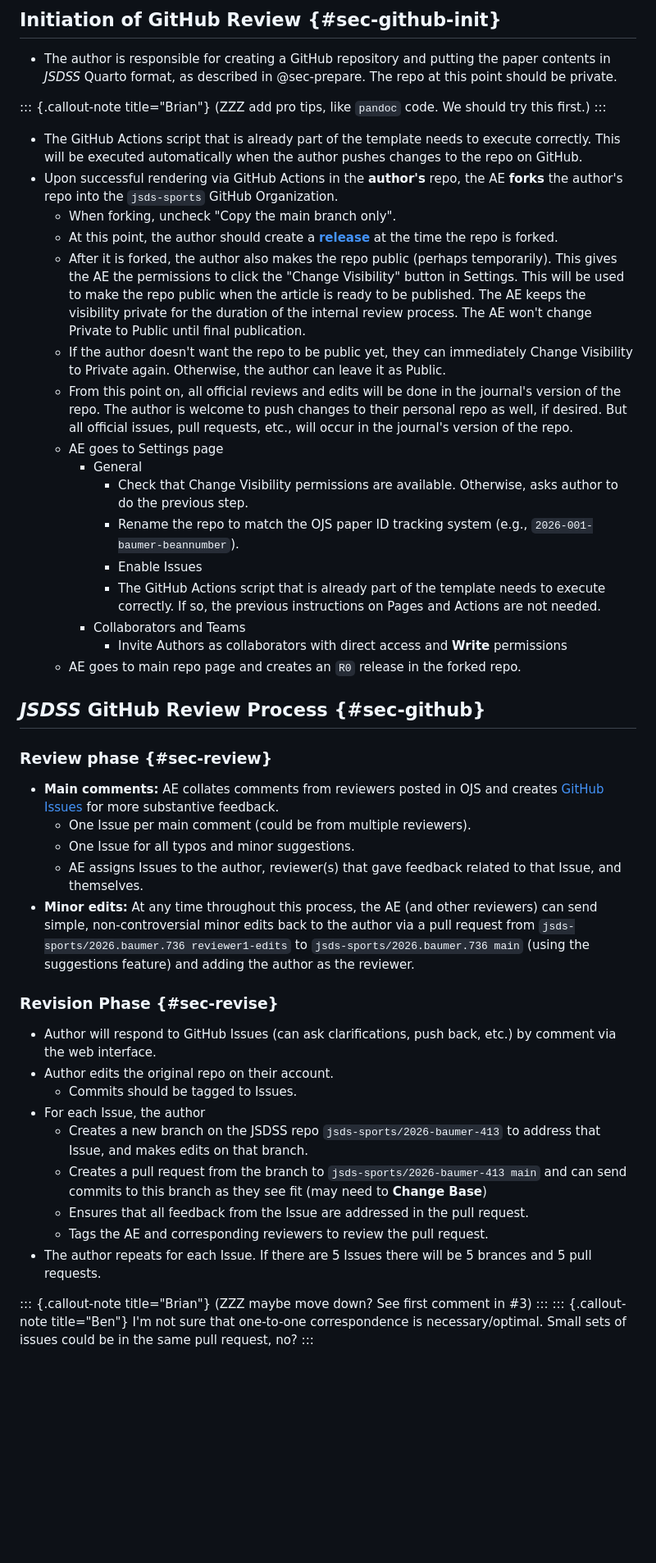
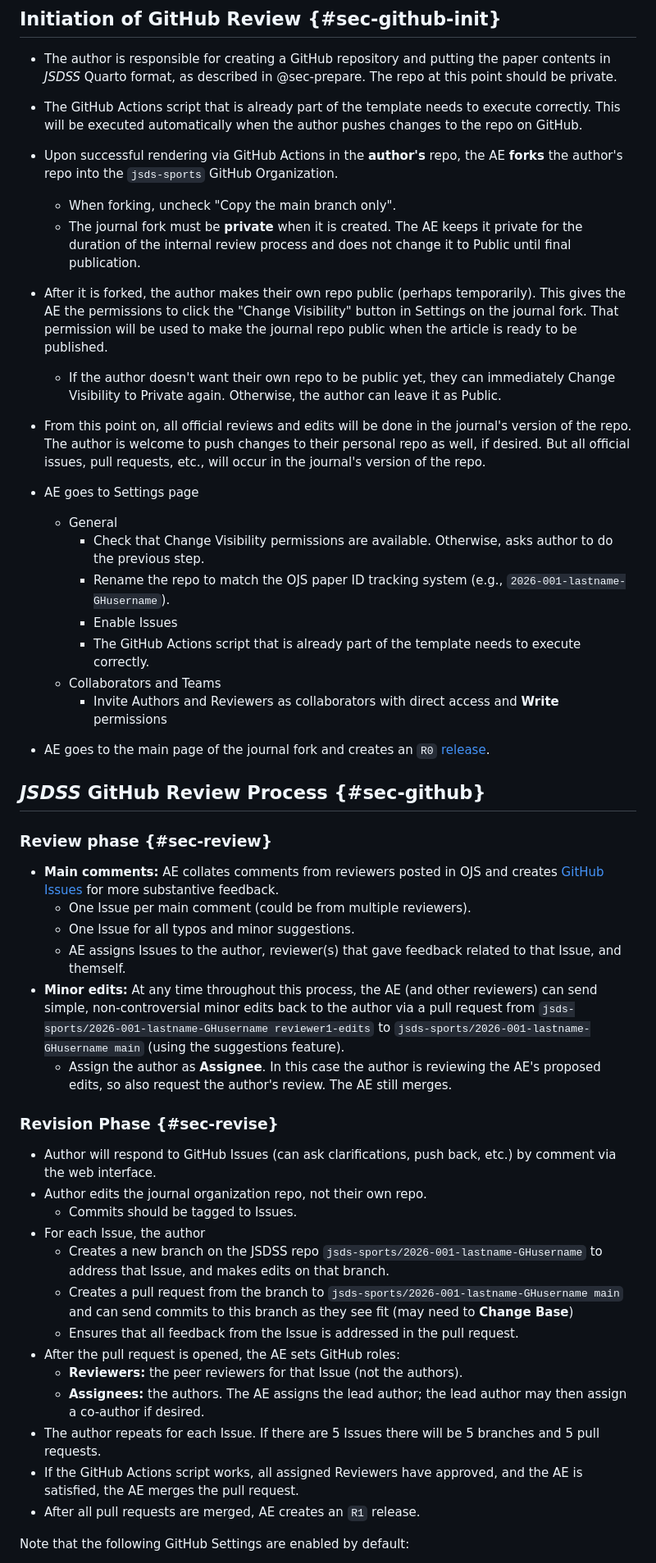
Before and after one commit to jsds-sports/jsdss-manuscript-template, a Markdown page: process.md, the part around one of its changes. Shown at 82% size. Drawn GitHub-style; blank space fills up the shorter version.

Commit message:
Added several changes/clarifications/simplifications to the workflow. Added notes about GitHub settings.

```diff
--- a/process.md
+++ b/process.md
@@ -70,55 +70,53 @@ An invitation to the GitHub Review Process is **not** a conditional acceptance.
 ## Initiation of GitHub Review {#sec-github-init}
 
 - The author is responsible for creating a GitHub repository and putting the paper contents in *JSDSS* Quarto format, as described in @sec-prepare. The repo at this point should be private.
-
-::: {.callout-note title="Brian"}
-(ZZZ add pro tips, like `pandoc` code. We should try this first.)
-:::
-
 - The GitHub Actions script that is already part of the template needs to execute correctly. This will be executed automatically when the author pushes changes to the repo on GitHub.
 - Upon successful rendering via GitHub Actions in the **author's** repo, the AE **forks** the author's repo into the `jsds-sports` GitHub Organization.
+
     - When forking, uncheck "Copy the main branch only".
-    - At this point, the author should create a [**release**](https://docs.github.com/en/repositories/releasing-projects-on-github/about-releases) at the time the repo is forked.
-    - After it is forked, the author also makes the repo public (perhaps temporarily). This gives the AE the permissions to click the "Change Visibility" button in Settings.  This will be used to make the repo public when the article is ready to be published. The AE keeps the visibility private for the duration of the internal review process. The AE won't change Private to Public until final publication.
-    - If the author doesn't want the repo to be public yet, they can immediately Change Visibility to Private again. Otherwise, the author can leave it as Public.
-    - From this point on, all official reviews and edits will be done in the journal's version of the repo. The author is welcome to push changes to their personal repo as well, if desired. But all official issues, pull requests, etc., will occur in the journal's version of the repo.
-    - AE goes to Settings page
-        - General
-            - Check that Change Visibility permissions are available. Otherwise, asks author to do the previous step.
-            - Rename the repo to match the OJS paper ID tracking system (e.g., `2026-001-baumer-beannumber`).
-            - Enable Issues
-            - The GitHub Actions script that is already part of the template needs to execute correctly. If so, the previous instructions on Pages and Actions are not needed.
-        - Collaborators and Teams
-            -  Invite Authors as collaborators with direct access and **Write** permissions
-    - AE goes to main repo page and creates an `R0` release in the forked repo.
+    - The journal fork must be **private** when it is created. The AE keeps it private for the duration of the internal review process and does not change it to Public until final publication.
+
+- After it is forked, the author makes their own repo public (perhaps temporarily). This gives the AE the permissions to click the "Change Visibility" button in Settings on the journal fork. That permission will be used to make the journal repo public when the article is ready to be published.
+
+    - If the author doesn't want their own repo to be public yet, they can immediately Change Visibility to Private again. Otherwise, the author can leave it as Public.
+
+- From this point on, all official reviews and edits will be done in the journal's version of the repo. The author is welcome to push changes to their personal repo as well, if desired. But all official issues, pull requests, etc., will occur in the journal's version of the repo.
+- AE goes to Settings page
+    - General
+        - Check that Change Visibility permissions are available. Otherwise, asks author to do the previous step.
+        - Rename the repo to match the OJS paper ID tracking system (e.g., `2026-001-lastname-GHusername`).
+        - Enable Issues
+        - The GitHub Actions script that is already part of the template needs to execute correctly.
+    - Collaborators and Teams
+        - Invite Authors and Reviewers as collaborators with direct access and **Write** permissions
+- AE goes to the main page of the journal fork and creates an `R0` [release](https://docs.github.com/en/repositories/releasing-projects-on-github/about-releases).
 
 ## *JSDSS* GitHub Review Process {#sec-github}
 
 ### Review phase {#sec-review}
 
-
 - **Main comments:** AE collates comments from reviewers posted in OJS and creates [GitHub Issues](https://docs.github.com/en/issues/tracking-your-work-with-issues/learning-about-issues/about-issues) for more substantive feedback.
     - One Issue per main comment (could be from multiple reviewers).
     - One Issue for all typos and minor suggestions.
-    - AE assigns Issues to the author, reviewer(s) that gave feedback related to that Issue, and themselves.
-- **Minor edits:** At any time throughout this process, the AE (and other reviewers) can send simple, non-controversial minor edits back to the author via a pull request from `jsds-sports/2026.baumer.736 reviewer1-edits` to `jsds-sports/2026.baumer.736 main` (using the suggestions feature) and adding the author as the reviewer.
+    - AE assigns Issues to the author, reviewer(s) that gave feedback related to that Issue, and themself.
+- **Minor edits:** At any time throughout this process, the AE (and other reviewers) can send simple, non-controversial minor edits back to the author via a pull request from `jsds-sports/2026-001-lastname-GHusername reviewer1-edits` to `jsds-sports/2026-001-lastname-GHusername main` (using the suggestions feature).
+    - Assign the author as **Assignee**. In this case the author is reviewing the AE's proposed edits, so also request the author's review. The AE still merges.
 
 ### Revision Phase {#sec-revise}
 
 - Author will respond to GitHub Issues (can ask clarifications, push back, etc.) by comment via the web interface.
-- Author edits the original repo on their account.
+- Author edits the journal organization repo, not their own repo.
     - Commits should be tagged to Issues.
 - For each Issue, the author
-    - Creates a new branch on the JSDSS repo `jsds-sports/2026-baumer-413` to address that Issue, and makes edits on that branch.
-    - Creates a pull request from the branch to `jsds-sports/2026-baumer-413 main` and can send commits to this branch as they see fit (may need to **Change Base**)
-    - Ensures that all feedback from the Issue are addressed in the pull request.
-    - Tags the AE and corresponding reviewers to review the pull request.
-- The author repeats for each Issue. If there are 5 Issues there will be 5 brances and 5 pull requests.
+    - Creates a new branch on the JSDSS repo `jsds-sports/2026-001-lastname-GHusername` to address that Issue, and makes edits on that branch.
+    - Creates a pull request from the branch to `jsds-sports/2026-001-lastname-GHusername main` and can send commits to this branch as they see fit (may need to **Change Base**)
+    - Ensures that all feedback from the Issue is addressed in the pull request.
+- After the pull request is opened, the AE sets GitHub roles:
+    - **Reviewers:** the peer reviewers for that Issue (not the authors).
+    - **Assignees:** the authors. The AE assigns the lead author; the lead author may then assign a co-author if desired.
+- The author repeats for each Issue. If there are 5 Issues there will be 5 branches and 5 pull requests.
+- If the GitHub Actions script works, all assigned Reviewers have approved, and the AE is satisfied, the AE merges the pull request.
+- After all pull requests are merged, AE creates an `R1` release.
 
-::: {.callout-note title="Brian"}
-(ZZZ maybe move down? See first comment in #3)
-:::
-::: {.callout-note title="Ben"}
-I'm not sure that one-to-one correspondence is necessary/optimal. Small sets of issues could be in the same pull request, no?
-:::
+Note that the following GitHub Settings are enabled by default:
 
```
Also changed, not shown: other parts of process.md (+9 -6 lines).
